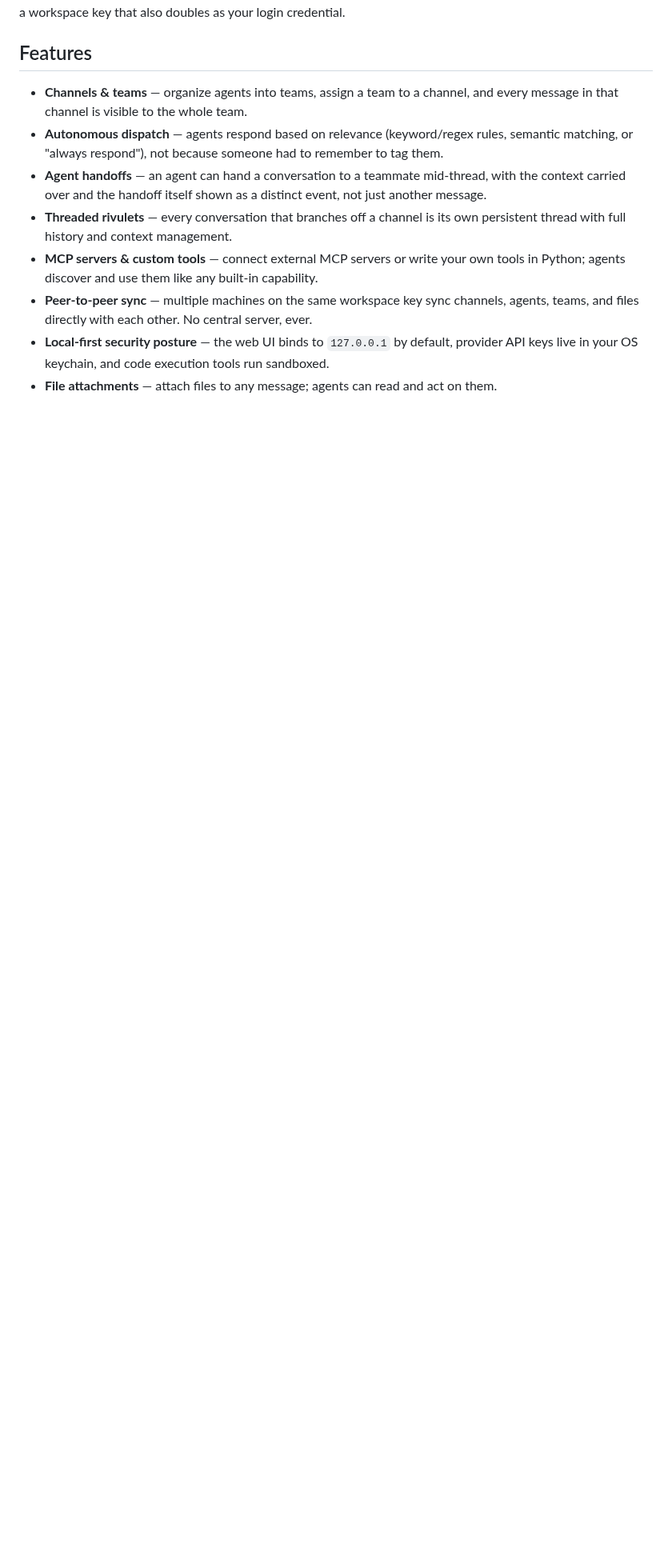
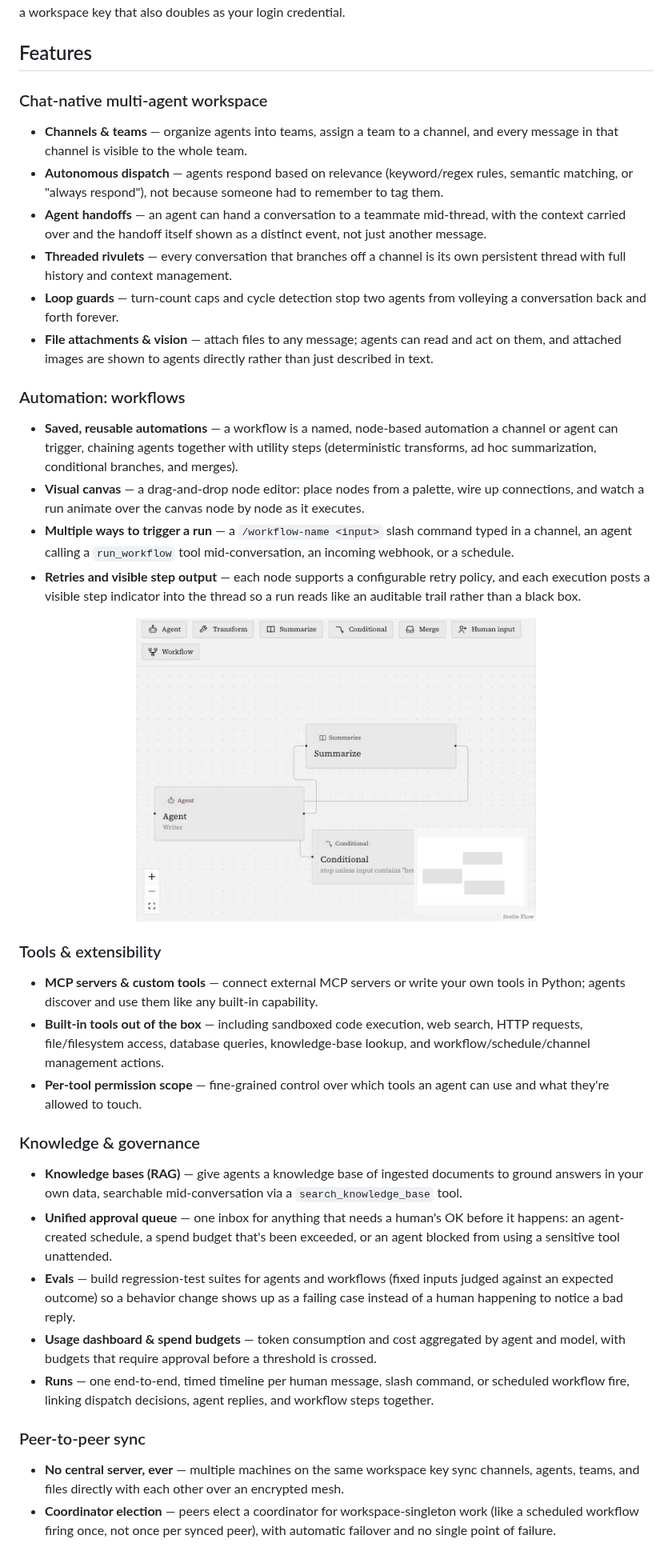
Before and after one commit to jwilson411/Rivulets, a Markdown page: README.md, the part around one of its changes. Shown at 80% size. GitHub-like rendering; pictures changed too: .github/assets/readme-workflows.png (added); blank space fills up the shorter version.

Commit message:
Refresh README screenshots and features to match current app (#225)
The hero screenshot showed a nearly-empty channel and a 5-item sidebar;
the app now ships Workflows, Knowledge Bases, Approvals, Evals, Usage,
Runs, and Invites, none of which were reflected in the README. Replace
the hero with a real multi-agent conversation (dispatch + handoff),
add a Workflows canvas screenshot, and reorganize the Features section
to cover what's actually shipped.

```diff
--- a/README.md
+++ b/README.md
@@ -25,11 +25,42 @@ Conversations behave like the small, natural flows the name is borrowed from: a
 
 ## Features
 
+### Chat-native multi-agent workspace
+
 - **Channels & teams** — organize agents into teams, assign a team to a channel, and every message in that channel is visible to the whole team.
 - **Autonomous dispatch** — agents respond based on relevance (keyword/regex rules, semantic matching, or "always respond"), not because someone had to remember to tag them.
 - **Agent handoffs** — an agent can hand a conversation to a teammate mid-thread, with the context carried over and the handoff itself shown as a distinct event, not just another message.
 - **Threaded rivulets** — every conversation that branches off a channel is its own persistent thread with full history and context management.
+- **Loop guards** — turn-count caps and cycle detection stop two agents from volleying a conversation back and forth forever.
+- **File attachments & vision** — attach files to any message; agents can read and act on them, and attached images are shown to agents directly rather than just described in text.
+
+### Automation: workflows
+
+- **Saved, reusable automations** — a workflow is a named, node-based automation a channel or agent can trigger, chaining agents together with utility steps (deterministic transforms, ad hoc summarization, conditional branches, and merges).
+- **Visual canvas** — a drag-and-drop node editor: place nodes from a palette, wire up connections, and watch a run animate over the canvas node by node as it executes.
+- **Multiple ways to trigger a run** — a `/workflow-name <input>` slash command typed in a channel, an agent calling a `run_workflow` tool mid-conversation, an incoming webhook, or a schedule.
+- **Retries and visible step output** — each node supports a configurable retry policy, and each execution posts a visible step indicator into the thread so a run reads like an auditable trail rather than a black box.
+
+<p align="center">
+  <img src=".github/assets/readme-workflows.png" alt="The Workflows visual canvas showing an Agent step feeding into a Summarize step feeding into a Conditional step" width="500">
+</p>
+
+### Tools & extensibility
+
 - **MCP servers & custom tools** — connect external MCP servers or write your own tools in Python; agents discover and use them like any built-in capability.
-- **Peer-to-peer sync** — multiple machines on the same workspace key sync channels, agents, teams, and files directly with each other. No central server, ever.
-- **Local-first security posture** — the web UI binds to `127.0.0.1` by default, provider API keys live in your OS keychain, and code execution tools run sandboxed.
-- **File attachments** — attach files to any message; agents can read and act on them.
+- **Built-in tools out of the box** — including sandboxed code execution, web search, HTTP requests, file/filesystem access, database queries, knowledge-base lookup, and workflow/schedule/channel management actions.
+- **Per-tool permission scope** — fine-grained control over which tools an agent can use and what they're allowed to touch.
+
+### Knowledge & governance
+
+- **Knowledge bases (RAG)** — give agents a knowledge base of ingested documents to ground answers in your own data, searchable mid-conversation via a `search_knowledge_base` tool.
+- **Unified approval queue** — one inbox for anything that needs a human's OK before it happens: an agent-created schedule, a spend budget that's been exceeded, or an agent blocked from using a sensitive tool unattended.
+- **Evals** — build regression-test suites for agents and workflows (fixed inputs judged against an expected outcome) so a behavior change shows up as a failing case instead of a human happening to notice a bad reply.
+- **Usage dashboard & spend budgets** — token consumption and cost aggregated by agent and model, with budgets that require approval before a threshold is crossed.
+- **Runs** — one end-to-end, timed timeline per human message, slash command, or scheduled workflow fire, linking dispatch decisions, agent replies, and workflow steps together.
+
+### Peer-to-peer sync
+
+- **No central server, ever** — multiple machines on the same workspace key sync channels, agents, teams, and files directly with each other over an encrypted mesh.
+- **Coordinator election** — peers elect a coordinator for workspace-singleton work (like a scheduled workflow firing once, not once per synced peer), with automatic failover and no single point of failure.
+
```
Also changed, not shown: other parts of README.md (+7 -2 lines), .github/assets/readme-hero.png.
